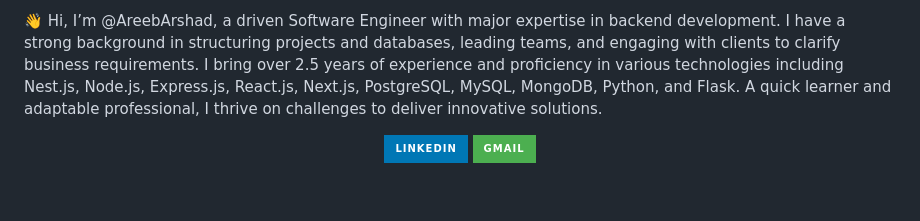
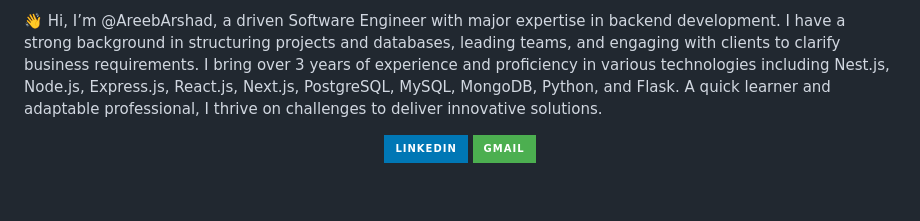
Before and after one commit to AreebMughal/AreebMughal, a Markdown page: README.md, the part around the change. Drawn GitHub-style; badges without logos.

```diff
--- a/README.md
+++ b/README.md
@@ -2,7 +2,7 @@
 <!-- <img src="./images/react.png" style="width: 35px" title="sss">
 React -->
 
-👋 Hi, I’m @AreebArshad, a driven Software Engineer with major expertise in backend development. I have a strong background in structuring projects and databases, leading teams, and engaging with clients to clarify business requirements. I bring over 2.5 years of experience and proficiency in various technologies including Nest.js, Node.js, Express.js, React.js, Next.js, PostgreSQL, MySQL, MongoDB, Python, and Flask. A quick learner and adaptable professional, I thrive on challenges to deliver innovative solutions.
+👋 Hi, I’m @AreebArshad, a driven Software Engineer with major expertise in backend development. I have a strong background in structuring projects and databases, leading teams, and engaging with clients to clarify business requirements. I bring over 3 years of experience and proficiency in various technologies including Nest.js, Node.js, Express.js, React.js, Next.js, PostgreSQL, MySQL, MongoDB, Python, and Flask. A quick learner and adaptable professional, I thrive on challenges to deliver innovative solutions.
 
 <!--
 <div
```
